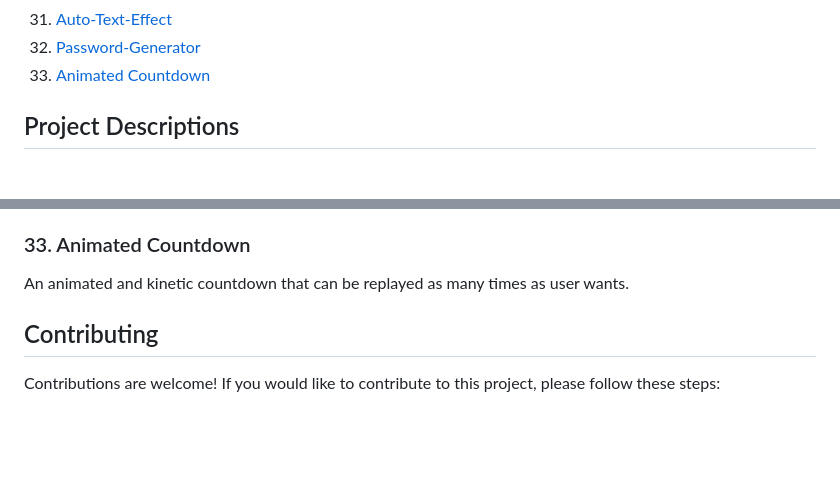
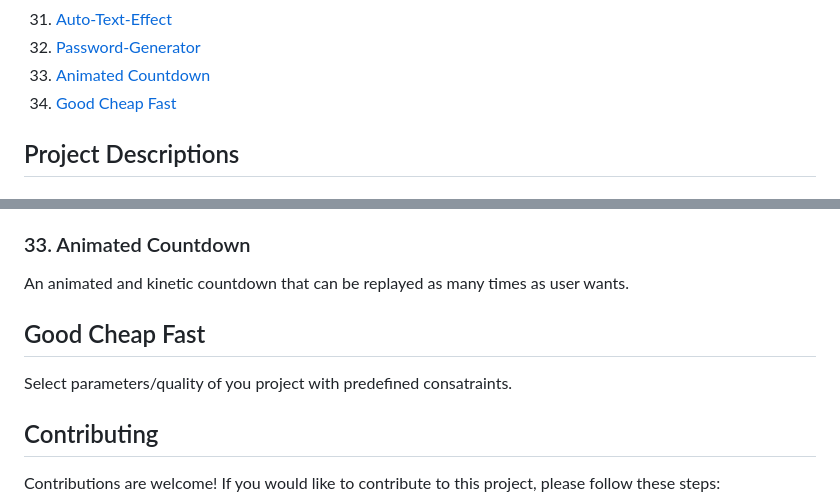
Before and after one commit to iamrehman16/FrontendMiniProjects, a Markdown page: README.md, 2 parts joined by grey strips. Rendered like a GitHub page; blank space fills up the shorter version.

```diff
--- a/README.md
+++ b/README.md
@@ -37,6 +37,7 @@ Welcome to the Frontend Mini Projects Repository! This repository contains a col
 31. [Auto-Text-Effect](https://github.com/iamrehman16/FrontendMiniProjects/tree/master/auto-text-effect)
 32. [Password-Generator](https://github.com/iamrehman16/FrontendMiniProjects/tree/master/password-generator)
 33. [Animated Countdown](https://github.com/iamrehman16/FrontendMiniProjects/tree/master/animated-countdown)
+34. [Good Cheap Fast](https://github.com/iamrehman16/FrontendMiniProjects/tree/master/Good-Cheap-Fast)
 
 ## Project Descriptions
 
@@ -135,6 +136,8 @@ Autonomous writing text effect with adjustable typing speed.
 A customized password generator that generates password of desired length and characters,symbols,numbers chosen by user.
 ### 33. Animated Countdown
 An animated and kinetic countdown that can be replayed as many times as user wants.
+## Good Cheap Fast
+Select parameters/quality of you project with predefined consatraints.
 
 ## Contributing
 
```
